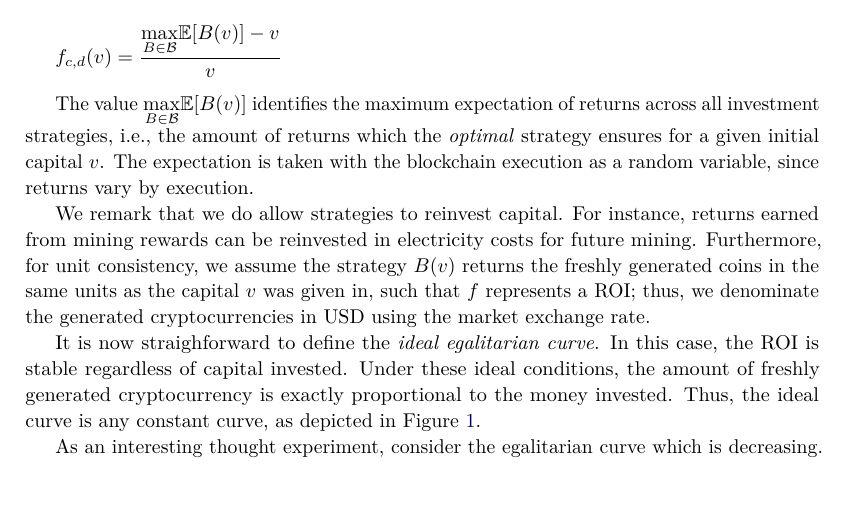
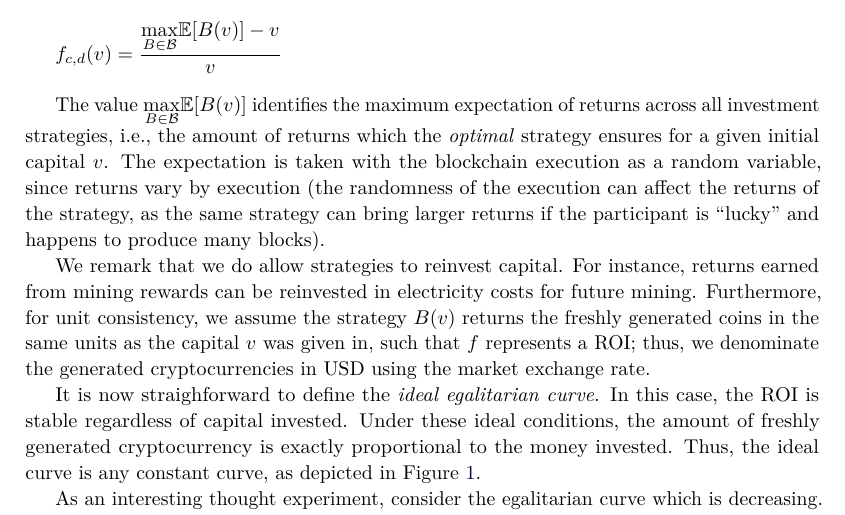
Before and after one commit to decrypto-org/egalitarianism, a LaTeX paper (egalitarianism.tex, which reads definition.tex): part of page 7 of 19, cut so that both start at the same text, the shorter picture padded with empty space. Compiled offline with pdfLaTeX.

Commit message:
Explain why the execution coins matter

```diff
--- a/definition.tex
+++ b/definition.tex
@@ -56,7 +56,9 @@ The value $\underset{B \in \mathcal{B}}{\max}{\mathbb{E}[B(v)]}$ identifies the
 returns across all investment strategies, \ie the amount of
 returns which the \emph{optimal} strategy ensures for a given initial capital $v$.
 The expectation is taken with the blockchain execution as a random variable,
-since returns vary by execution.
+since returns vary by execution (the randomness of the execution can affect the
+returns of the strategy, as the same strategy can bring larger returns if the
+participant is ``lucky'' and happens to produce many blocks).
 
 We remark that we do allow strategies to reinvest capital. For instance,
 returns earned from mining rewards can be reinvested in electricity costs for
```
